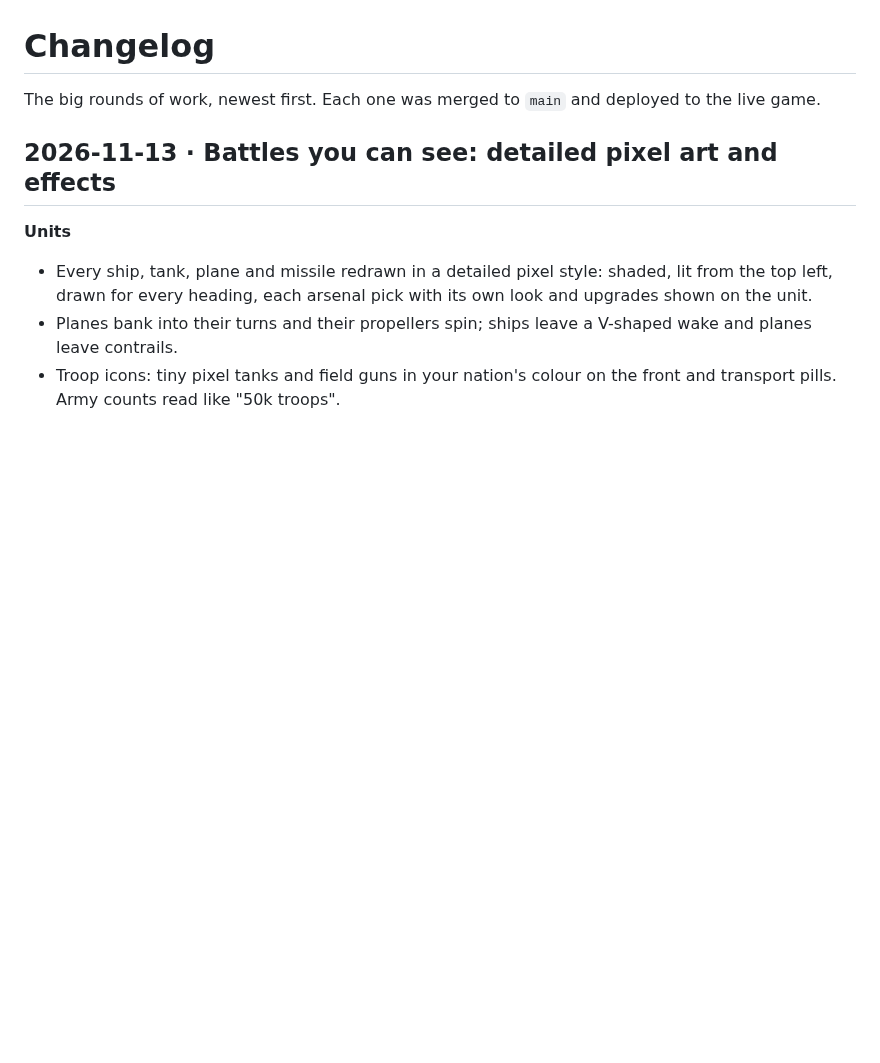
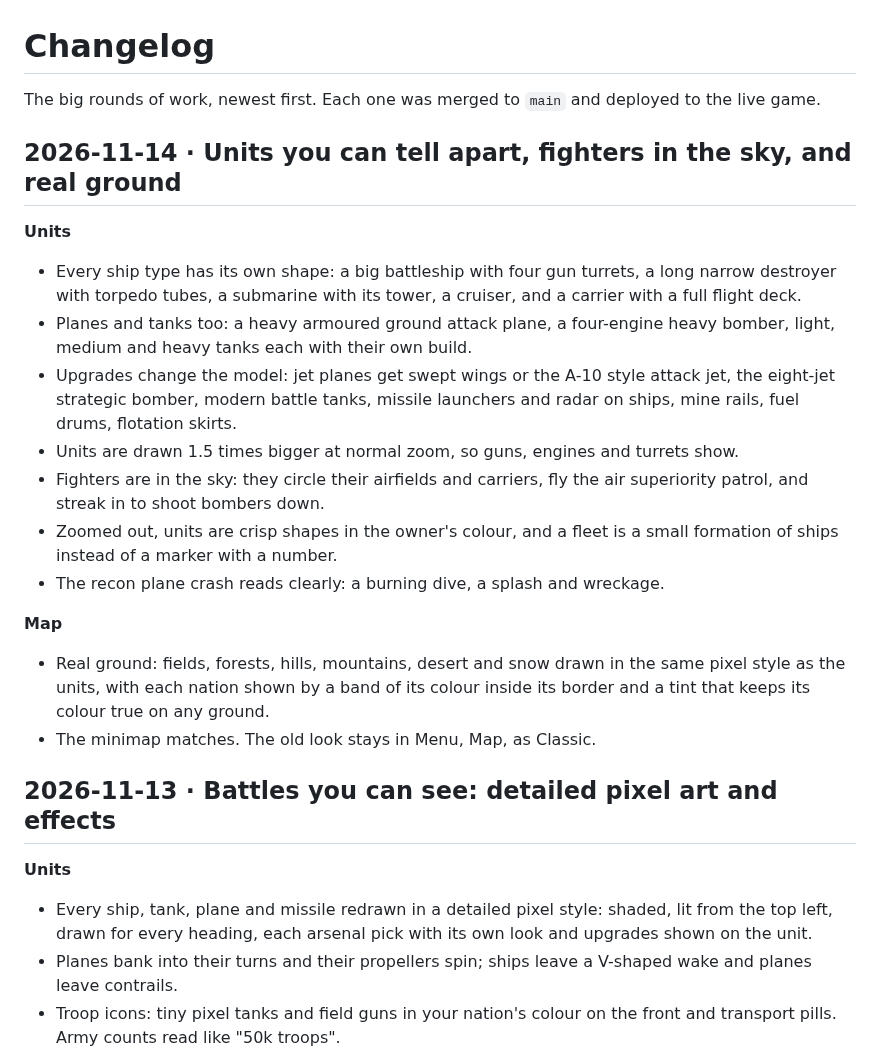
Before and after one commit to Doom956/FrontlineAtlas, a Markdown page: CHANGELOG.md, the part around the change. Drawn GitHub-style; blank space fills up the shorter version.

Commit message:
Changelog: units you can tell apart, fighters in the sky, real ground; drop the planning spec

```diff
--- a/CHANGELOG.md
+++ b/CHANGELOG.md
@@ -1,6 +1,27 @@
 # Changelog
 
 The big rounds of work, newest first. Each one was merged to `main` and deployed to the live game.
+
+## 2026-11-14 · Units you can tell apart, fighters in the sky, and real ground
+
+**Units**
+- Every ship type has its own shape: a big battleship with four gun turrets, a long narrow destroyer with torpedo
+  tubes, a submarine with its tower, a cruiser, and a carrier with a full flight deck.
+- Planes and tanks too: a heavy armoured ground attack plane, a four-engine heavy bomber, light, medium and heavy
+  tanks each with their own build.
+- Upgrades change the model: jet planes get swept wings or the A-10 style attack jet, the eight-jet strategic
+  bomber, modern battle tanks, missile launchers and radar on ships, mine rails, fuel drums, flotation skirts.
+- Units are drawn 1.5 times bigger at normal zoom, so guns, engines and turrets show.
+- Fighters are in the sky: they circle their airfields and carriers, fly the air superiority patrol, and streak in
+  to shoot bombers down.
+- Zoomed out, units are crisp shapes in the owner's colour, and a fleet is a small formation of ships instead of a
+  marker with a number.
+- The recon plane crash reads clearly: a burning dive, a splash and wreckage.
+
+**Map**
+- Real ground: fields, forests, hills, mountains, desert and snow drawn in the same pixel style as the units, with
+  each nation shown by a band of its colour inside its border and a tint that keeps its colour true on any ground.
+- The minimap matches. The old look stays in Menu, Map, as Classic.
 
 ## 2026-11-13 · Battles you can see: detailed pixel art and effects
 
```
Also changed, not shown: docs/UNIT_LOOKS_SPEC.md (deleted, +0 -348 lines).
